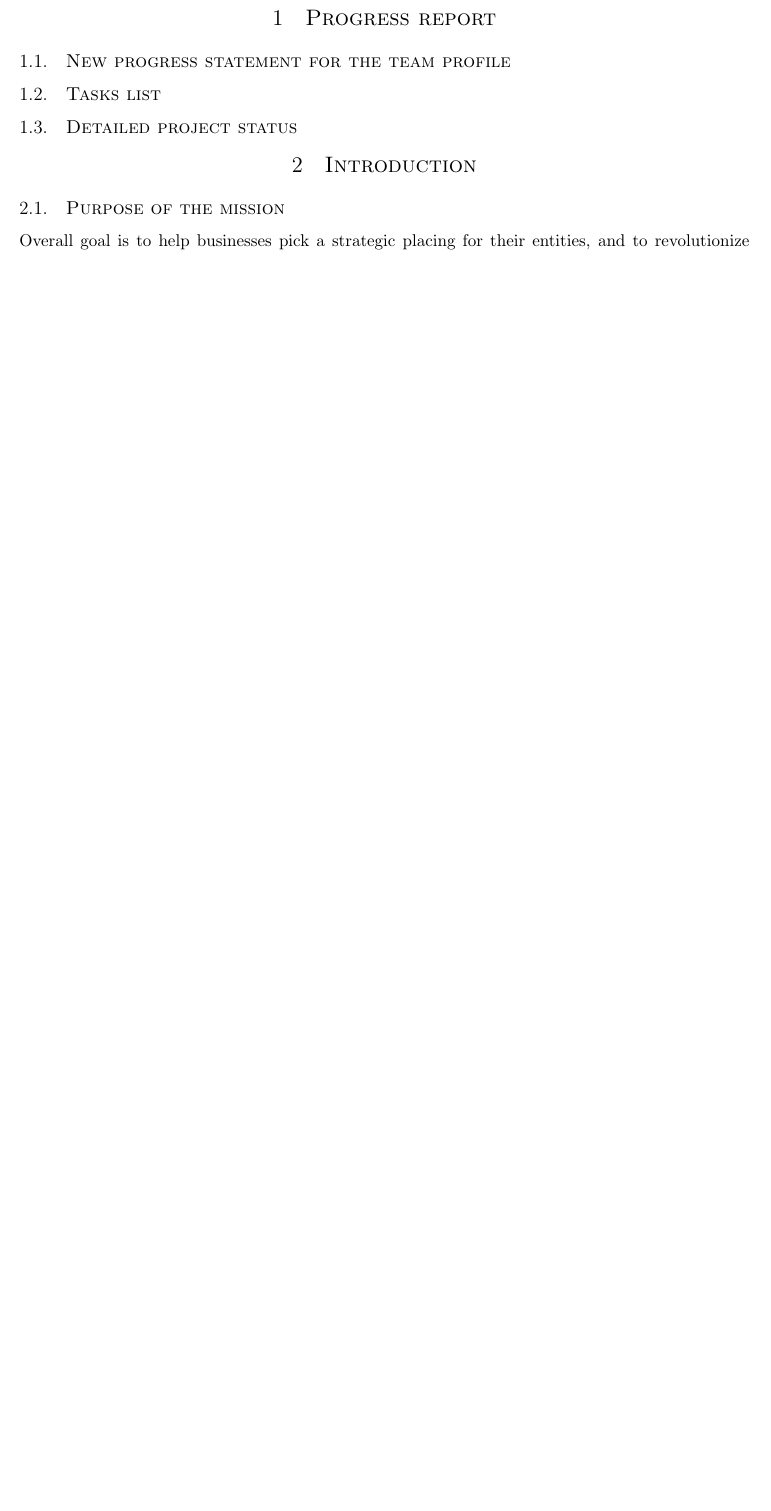
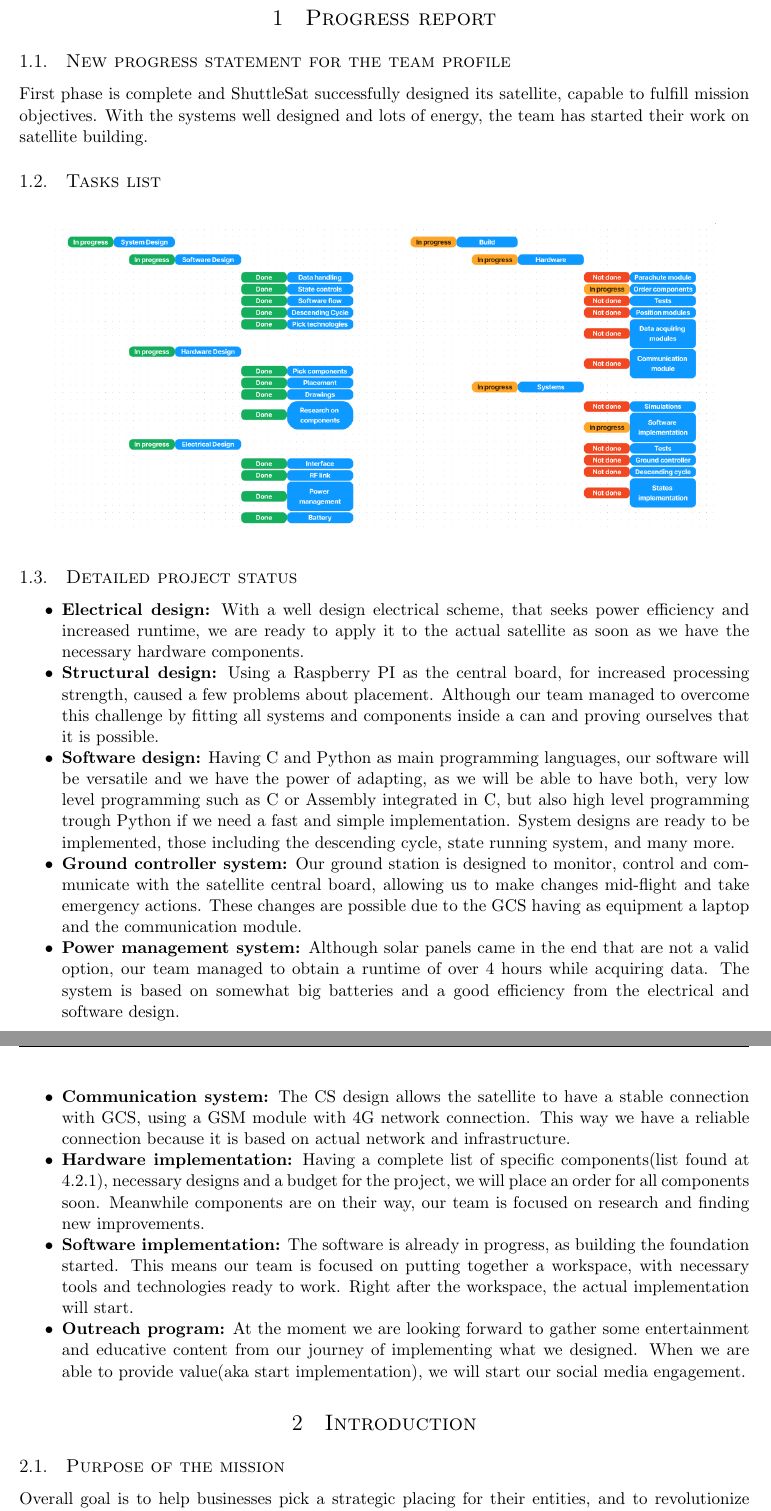
Before and after one commit to alexmga78/CanSat, a LaTeX document (CDR_Sources/CanSat_CDR_Empty.tex): part of page 2 of 11 before the commit and two parts of pages 2 and 3 of 12 after it, the two joined at a grey line, cut so that both start at the same text, the shorter picture padded with empty space. Compiled offline with pdfLaTeX.

Commit message:
added tasks list and description

```diff
--- a/CDR_Sources/CanSat_CDR_Empty.tex
+++ b/CDR_Sources/CanSat_CDR_Empty.tex
@@ -27,13 +27,27 @@
 % Write the progress report here
 
 \subsection{New progress statement for the team profile}
-% Here comes the content regardin the new progress statement for the team profile
+First phase is complete and ShuttleSat successfully designed its satellite, capable to fulfill mission objectives. With the systems well designed and lots of energy, the team has started their work on satellite building.
 
 \subsection{Tasks list}
-% Here comes the content regardin the tasks list
+\begin{figure}[hbt!]
+\includegraphics[width=15cm]{Tasks list.png}
+\centering
+\end{figure}
 
 \subsection{Detailed project status}
-% Here comes the content regardin the detailed project status
+\begin{itemize}
+    \item\textbf{Electrical design:}  {With a well design electrical scheme, that seeks power efficiency and increased runtime, we are ready to apply it to the actual satellite as soon as we have the necessary hardware components.}
+    \item\textbf{Structural design:} {Using a Raspberry PI as the central board, for increased processing strength, caused a few problems about placement. Although our team managed to overcome this challenge by fitting all systems and components inside a can and proving ourselves that it is possible.}
+    \item\textbf{Software design:} {Having C and Python as main programming languages, our software will be versatile and we have the power of adapting, as we will be able to have both, very low level programming such as C or Assembly integrated in C, but also high level programming trough Python if we need a fast and simple implementation. System designs are ready to be implemented, those including the descending cycle, state running system, and many more.}
+    \item\textbf{Ground controller system:} {Our ground station is designed to monitor, control and communicate with the satellite central board, allowing us to make changes mid-flight and take emergency actions. These changes are possible due to the GCS having as equipment a laptop and the communication module.}
+    \item\textbf{Power management system:} {Although solar panels came in the end that are not a valid option, our team managed to obtain a runtime of over 4 hours while acquiring data. The system is based on somewhat big batteries and a good efficiency from the electrical and software design.}
+    \item\textbf{Communication system:} {The CS design allows the satellite to have a stable connection with GCS, using a GSM module with 4G network connection. This way we have a reliable connection because it is based on actual network and infrastructure.}
+    \item\textbf{Hardware implementation:} {Having a complete list of specific components(list found at 4.2.1), necessary designs and a budget for the project, we will place an order for all components soon. Meanwhile components are on their way, our team is focused on research and finding new improvements.}
+    \item\textbf{Software implementation:} {The software is already in progress, as building the foundation started. This means our team is focused on putting together a workspace, with necessary tools and technologies ready to work. Right after the workspace, the actual implementation will start.}
+    \item\textbf{Outreach program:} {At the moment we are looking forward to gather some entertainment and educative content from our journey of implementing what we designed. When we are able to provide value(aka start implementation), we will start our social media engagement.}
+\end{itemize}
+
 
 
 
```
Also changed, not shown: CDR_Sources/Tasks list.png (added).
